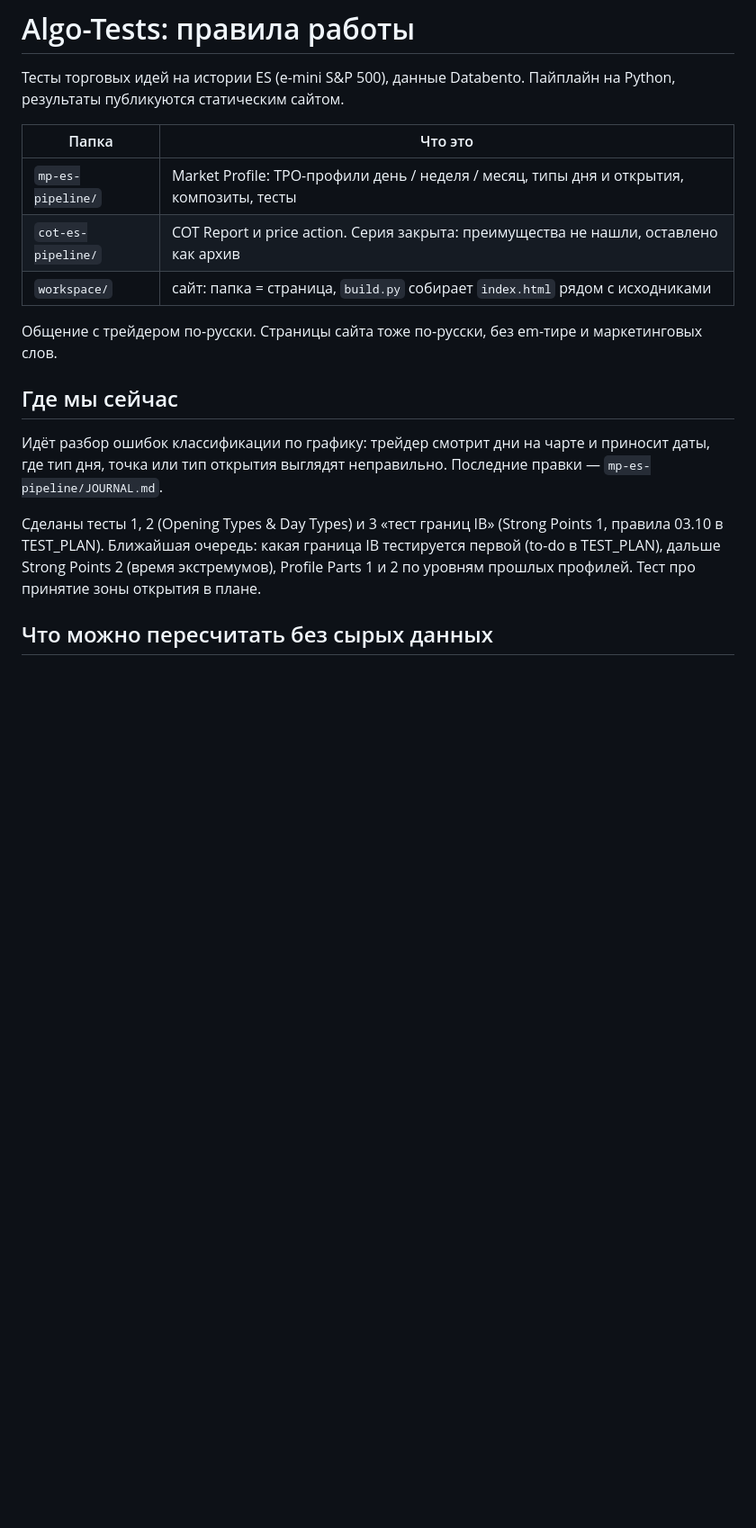
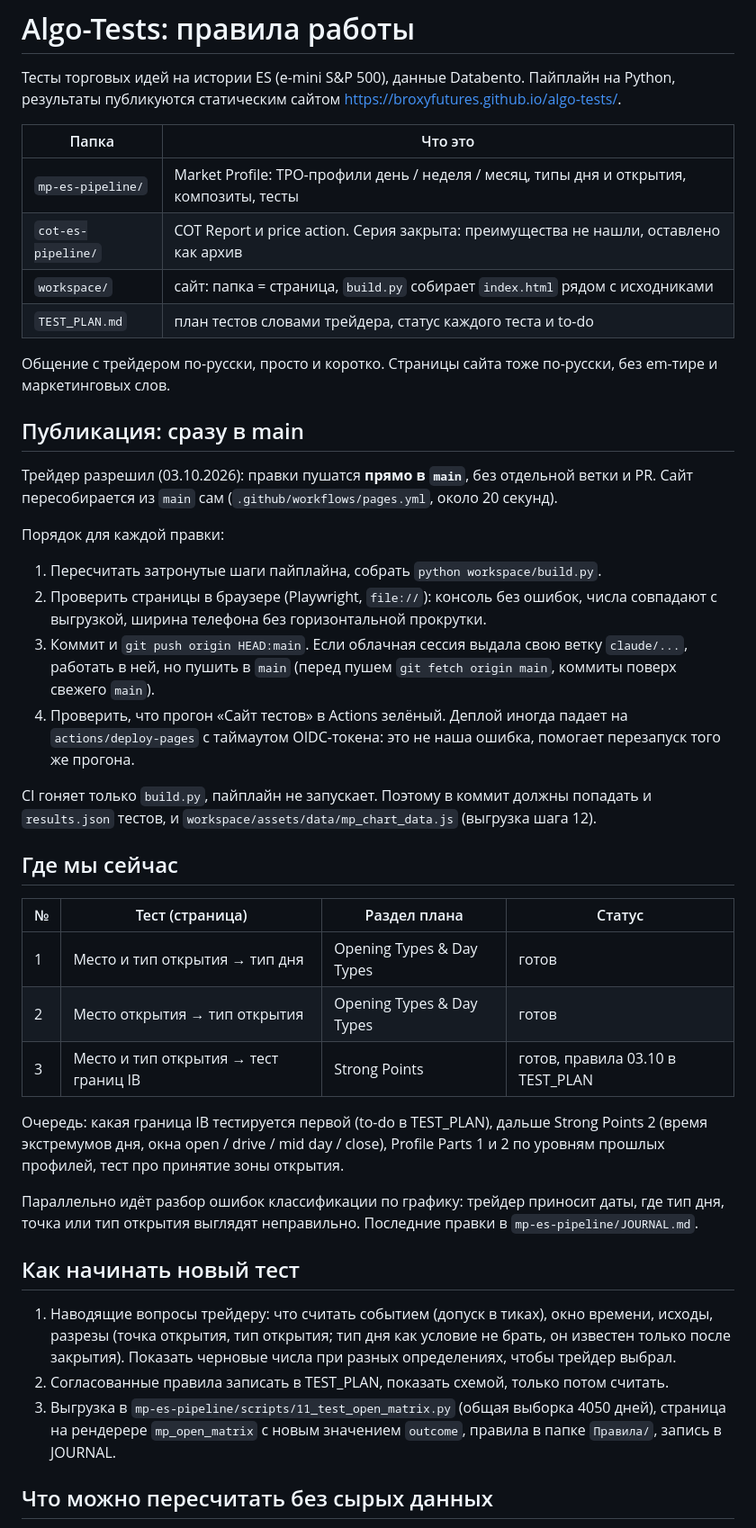
Before and after one commit to broxyfutures/algo-tests, a Markdown page: CLAUDE.md, the part around one of its changes. Shown at 90% size. Drawn GitHub-style; blank space fills up the shorter version.

```diff
--- a/CLAUDE.md
+++ b/CLAUDE.md
@@ -1,25 +1,58 @@
 # Algo-Tests: правила работы
 
 Тесты торговых идей на истории ES (e-mini S&P 500), данные Databento. Пайплайн на Python, результаты
-публикуются статическим сайтом.
+публикуются статическим сайтом https://broxyfutures.github.io/algo-tests/.
 
 | Папка | Что это |
 |---|---|
 | `mp-es-pipeline/` | Market Profile: TPO-профили день / неделя / месяц, типы дня и открытия, композиты, тесты |
 | `cot-es-pipeline/` | COT Report и price action. Серия закрыта: преимущества не нашли, оставлено как архив |
 | `workspace/` | сайт: папка = страница, `build.py` собирает `index.html` рядом с исходниками |
+| `TEST_PLAN.md` | план тестов словами трейдера, статус каждого теста и to-do |
 
-Общение с трейдером по-русски. Страницы сайта тоже по-русски, без em-тире и маркетинговых слов.
+Общение с трейдером по-русски, просто и коротко. Страницы сайта тоже по-русски, без em-тире и
+маркетинговых слов.
+
+## Публикация: сразу в main
+
+Трейдер разрешил (03.10.2026): правки пушатся **прямо в `main`**, без отдельной ветки и PR. Сайт
+пересобирается из `main` сам (`.github/workflows/pages.yml`, около 20 секунд).
+
+Порядок для каждой правки:
+1. Пересчитать затронутые шаги пайплайна, собрать `python workspace/build.py`.
+2. Проверить страницы в браузере (Playwright, `file://`): консоль без ошибок, числа совпадают с выгрузкой,
+   ширина телефона без горизонтальной прокрутки.
+3. Коммит и `git push origin HEAD:main`. Если облачная сессия выдала свою ветку `claude/...`, работать в ней,
+   но пушить в `main` (перед пушем `git fetch origin main`, коммиты поверх свежего `main`).
+4. Проверить, что прогон «Сайт тестов» в Actions зелёный. Деплой иногда падает на `actions/deploy-pages` с
+   таймаутом OIDC-токена: это не наша ошибка, помогает перезапуск того же прогона.
+
+CI гоняет только `build.py`, пайплайн не запускает. Поэтому в коммит должны попадать и `results.json`
+тестов, и `workspace/assets/data/mp_chart_data.js` (выгрузка шага 12).
 
 ## Где мы сейчас
 
-Идёт разбор ошибок классификации по графику: трейдер смотрит дни на чарте и приносит даты, где тип
-дня, точка или тип открытия выглядят неправильно. Последние правки — `mp-es-pipeline/JOURNAL.md`.
+| № | Тест (страница) | Раздел плана | Статус |
+|---|---|---|---|
+| 1 | Место и тип открытия → тип дня | Opening Types & Day Types | готов |
+| 2 | Место открытия → тип открытия | Opening Types & Day Types | готов |
+| 3 | Место и тип открытия → тест границ IB | Strong Points | готов, правила 03.10 в TEST_PLAN |
 
-Сделаны тесты 1, 2 (Opening Types & Day Types) и 3 «тест границ IB» (Strong Points 1, правила 03.10 в
-TEST_PLAN). Ближайшая очередь: какая граница IB тестируется первой (to-do в TEST_PLAN), дальше Strong
-Points 2 (время экстремумов), Profile Parts 1 и 2 по уровням прошлых профилей. Тест про принятие зоны
-открытия в плане.
+Очередь: какая граница IB тестируется первой (to-do в TEST_PLAN), дальше Strong Points 2 (время
+экстремумов дня, окна open / drive / mid day / close), Profile Parts 1 и 2 по уровням прошлых профилей,
+тест про принятие зоны открытия.
+
+Параллельно идёт разбор ошибок классификации по графику: трейдер приносит даты, где тип дня, точка или
+тип открытия выглядят неправильно. Последние правки в `mp-es-pipeline/JOURNAL.md`.
+
+## Как начинать новый тест
+
+1. Наводящие вопросы трейдеру: что считать событием (допуск в тиках), окно времени, исходы, разрезы
+   (точка открытия, тип открытия; тип дня как условие не брать, он известен только после закрытия).
+   Показать черновые числа при разных определениях, чтобы трейдер выбрал.
+2. Согласованные правила записать в TEST_PLAN, показать схемой, только потом считать.
+3. Выгрузка в `mp-es-pipeline/scripts/11_test_open_matrix.py` (общая выборка 4050 дней), страница на
+   рендерере `mp_open_matrix` с новым значением `outcome`, правила в папке `Правила/`, запись в JOURNAL.
 
 ## Что можно пересчитать без сырых данных
 
```
Also changed, not shown: other parts of CLAUDE.md (+59 -58 lines).
